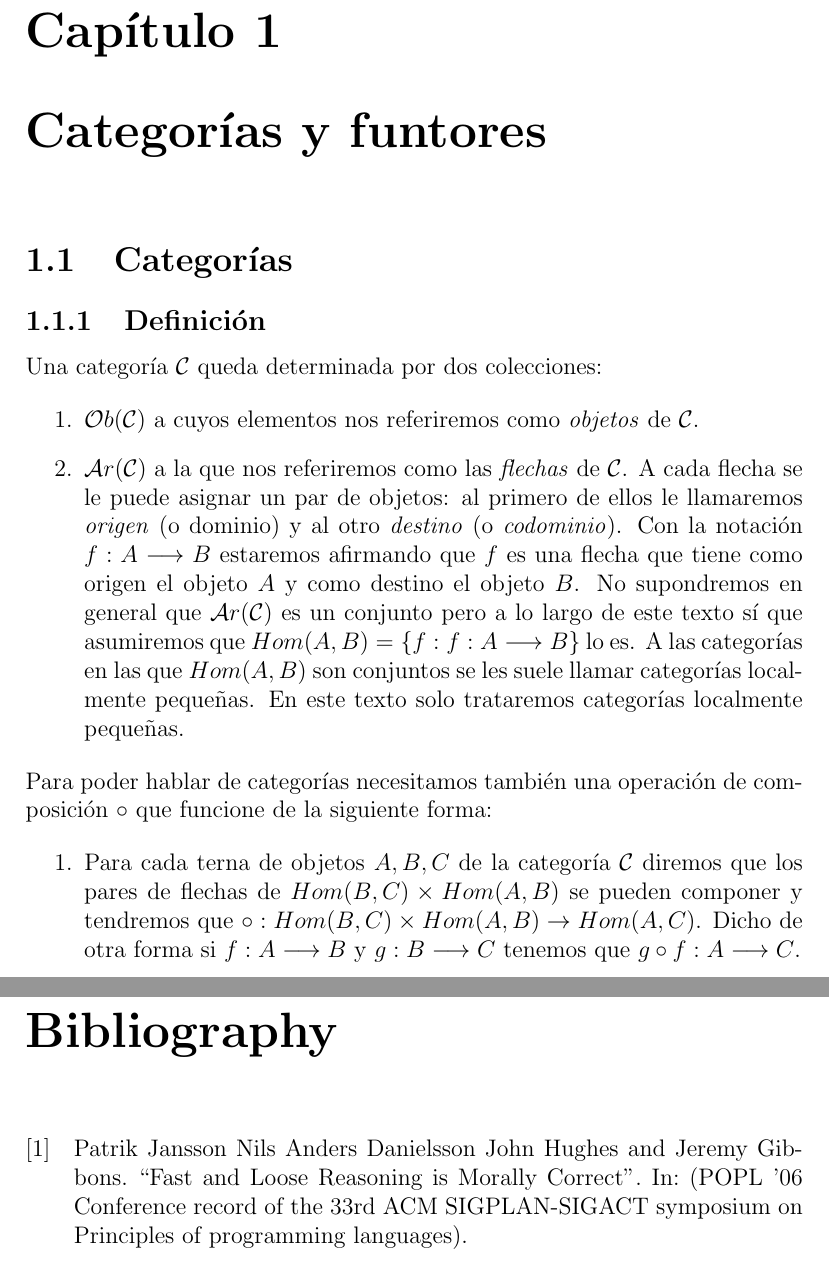
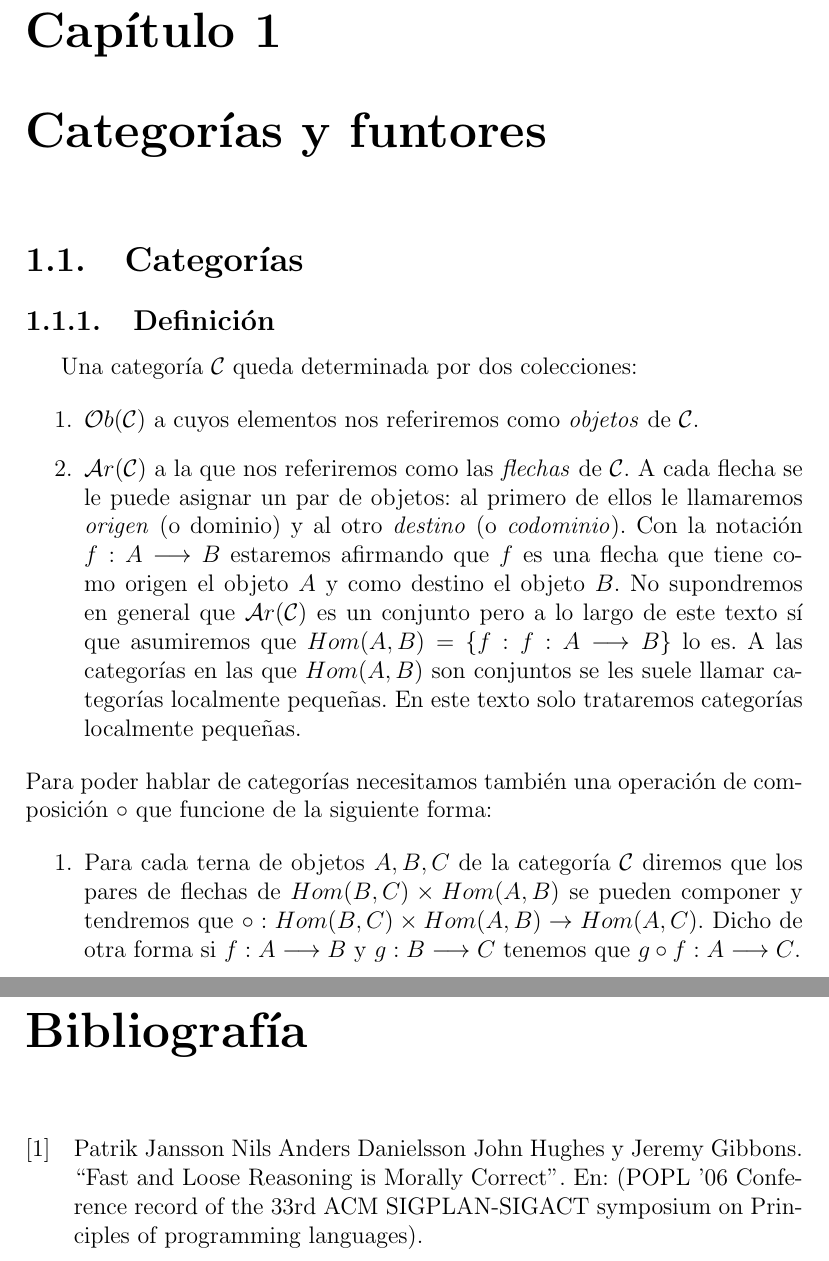
Before and after one commit to bvaldivielso/tfg, a LaTeX document (real.tex): two parts of pages 8 and 41 of 42, joined at a grey line, cut so that both start at the same text. Compiled offline with pdfLaTeX.

Commit message:
Documento configurado al español. fixes #1

```diff
--- a/real.tex
+++ b/real.tex
@@ -6,6 +6,9 @@
 \usepackage{amsfonts}
 \usepackage{amsthm} % unnumbered environments
 
+\usepackage{tikz}
+\usetikzlibrary{babel}
+\usepackage[spanish]{babel}
 
 \usepackage{tikz-cd} % diagramas conmutativos
 
@@ -21,7 +24,7 @@
 \pagestyle{fancy}
 
 % cambiar chapter por capítulo
-\renewcommand{\chaptername}{Capítulo}
+%\renewcommand{\chaptername}{Capítulo}
 
 % algunas macros que usaré frecuentemente
 \input{macros/macros.tex}
```
Also changed, not shown: real.pdf, 2 other files.
